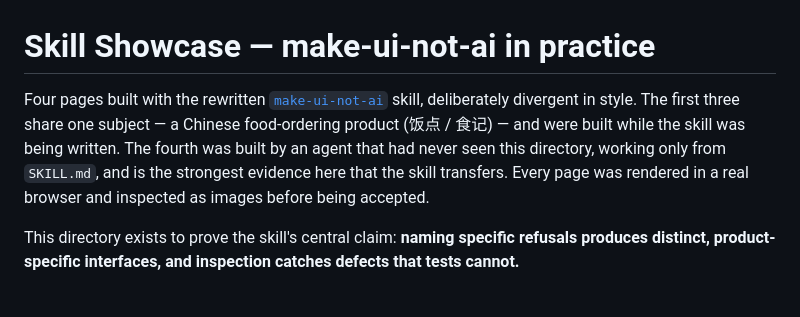
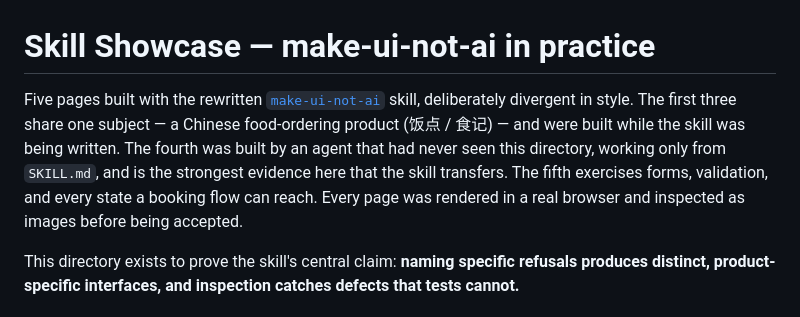
Before and after one commit to nanfei892/ship-it-skills, a Markdown page: skill-showcase/README.md, the part around the change. GitHub-like rendering.

Commit message:
文档同步页面数量：四 -> 五
新增表单案例后，中英 README 与 showcase 首段仍写四种/四个，改为五种并点明第五页覆盖表单与状态。

```diff
--- a/skill-showcase/README.md
+++ b/skill-showcase/README.md
@@ -1,9 +1,10 @@
 # Skill Showcase — make-ui-not-ai in practice
 
-Four pages built with the rewritten [`make-ui-not-ai`](../make-ui-not-ai/SKILL.md) skill, deliberately
+Five pages built with the rewritten [`make-ui-not-ai`](../make-ui-not-ai/SKILL.md) skill, deliberately
 divergent in style. The first three share one subject — a Chinese food-ordering product (饭点 / 食记) — and
 were built while the skill was being written. The fourth was built by an agent that had never seen this
-directory, working only from `SKILL.md`, and is the strongest evidence here that the skill transfers.
+directory, working only from `SKILL.md`, and is the strongest evidence here that the skill transfers. The
+fifth exercises forms, validation, and every state a booking flow can reach.
 Every page was rendered in a real browser and inspected as images before being accepted.
 
 This directory exists to prove the skill's central claim: **naming specific refusals produces distinct,
```
Also changed, not shown: README.en.md (+1 -1 lines), README.md (+1 -1 lines).
